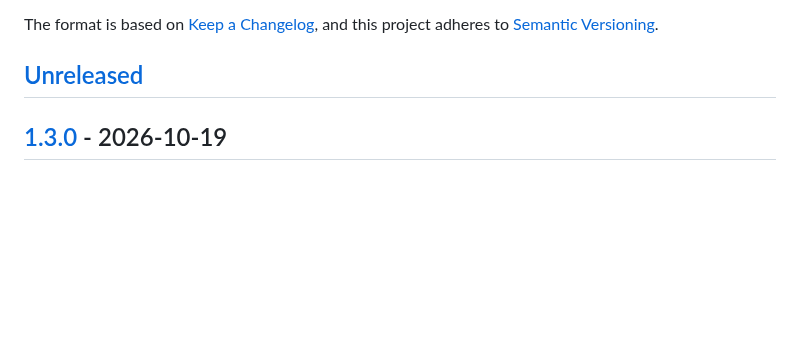
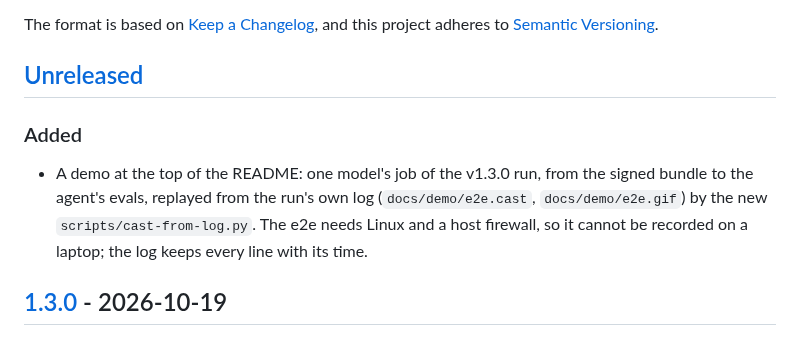
Before and after one commit to heyvaldemar/kubernetes-air-gapped-ai-agent, a Markdown page: CHANGELOG.md, the part around the change. GitHub-like rendering; blank space fills up the shorter version.

```diff
--- a/CHANGELOG.md
+++ b/CHANGELOG.md
@@ -6,6 +6,10 @@ The format is based on [Keep a Changelog](https://keepachangelog.com/en/1.1.0/),
 and this project adheres to [Semantic Versioning](https://semver.org/spec/v2.0.0.html).
 
 ## [Unreleased]
+
+### Added
+
+- A demo at the top of the README: one model's job of the v1.3.0 run, from the signed bundle to the agent's evals, replayed from the run's own log (`docs/demo/e2e.cast`, `docs/demo/e2e.gif`) by the new `scripts/cast-from-log.py`. The e2e needs Linux and a host firewall, so it cannot be recorded on a laptop; the log keeps every line with its time.
 
 ## [1.3.0] - 2026-10-19
 
```
Also changed, not shown: README.md (+4 -0 lines), docs/demo/e2e.gif (added), 2 other files.
